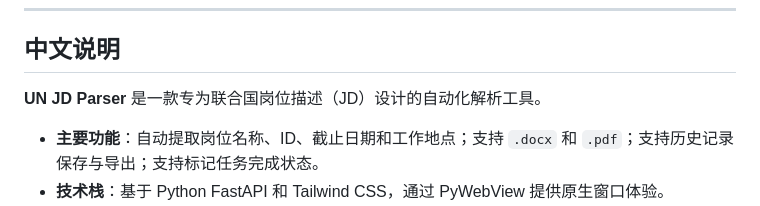
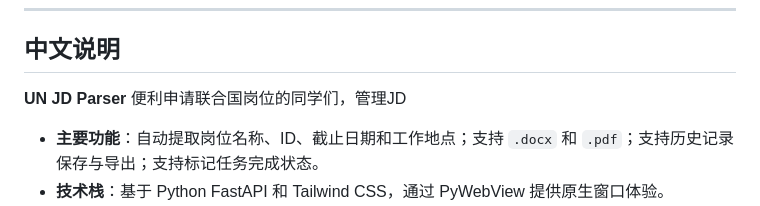
Before and after one commit to reblisbiver/un-job-description-filter, a Markdown page: README.md, the part around the change. Drawn GitHub-style.

Commit message:
Revise README for UN JD Parser details
Updated the description and features of UN JD Parser.

```diff
--- a/README.md
+++ b/README.md
@@ -162,7 +162,7 @@ This project is licensed under the MIT License - see the [LICENSE](LICENSE) file
 
 ## 中文说明
 
-**UN JD Parser** 是一款专为联合国岗位描述（JD）设计的自动化解析工具。
+**UN JD Parser** 便利申请联合国岗位的同学们，管理JD
 
 - **主要功能**：自动提取岗位名称、ID、截止日期和工作地点；支持 `.docx` 和 `.pdf`；支持历史记录保存与导出；支持标记任务完成状态。
 - **技术栈**：基于 Python FastAPI 和 Tailwind CSS，通过 PyWebView 提供原生窗口体验。
```
